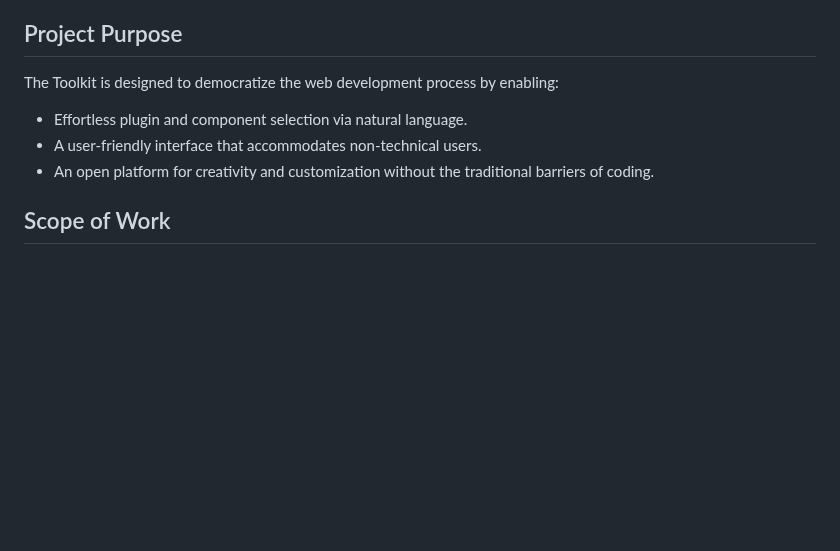
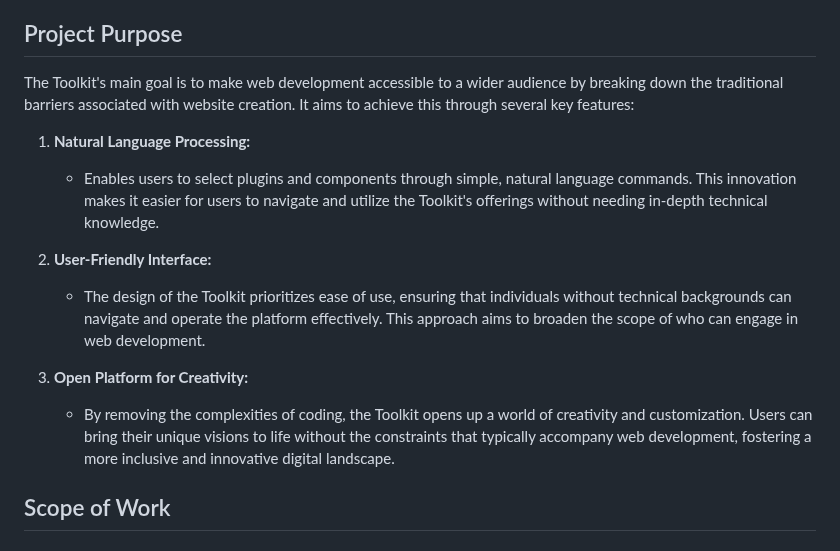
Before and after one commit to ZIYANGSONG2003/AI-Enhanced-WordPress-Development-Toolkit, a Markdown page: Project Manager/Statement of work (SOW).md, the part around the change. Rendered like a GitHub page; blank space fills up the shorter version.

```diff
--- a/Project Manager/Statement of work (SOW).md
+++ b/Project Manager/Statement of work (SOW).md
@@ -54,11 +54,16 @@ This multidimensional background reflects the project's global ambition and its
 
 ## Project Purpose
 
-The Toolkit is designed to democratize the web development process by enabling:
+The Toolkit's main goal is to make web development accessible to a wider audience by breaking down the traditional barriers associated with website creation. It aims to achieve this through several key features:
 
-- Effortless plugin and component selection via natural language.
-- A user-friendly interface that accommodates non-technical users.
-- An open platform for creativity and customization without the traditional barriers of coding.
+1. **Natural Language Processing:**
+   - Enables users to select plugins and components through simple, natural language commands. This innovation makes it easier for users to navigate and utilize the Toolkit's offerings without needing in-depth technical knowledge.
+
+2. **User-Friendly Interface:**
+   - The design of the Toolkit prioritizes ease of use, ensuring that individuals without technical backgrounds can navigate and operate the platform effectively. This approach aims to broaden the scope of who can engage in web development.
+
+3. **Open Platform for Creativity:**
+   - By removing the complexities of coding, the Toolkit opens up a world of creativity and customization. Users can bring their unique visions to life without the constraints that typically accompany web development, fostering a more inclusive and innovative digital landscape.
 
 ## Scope of Work
 
```
